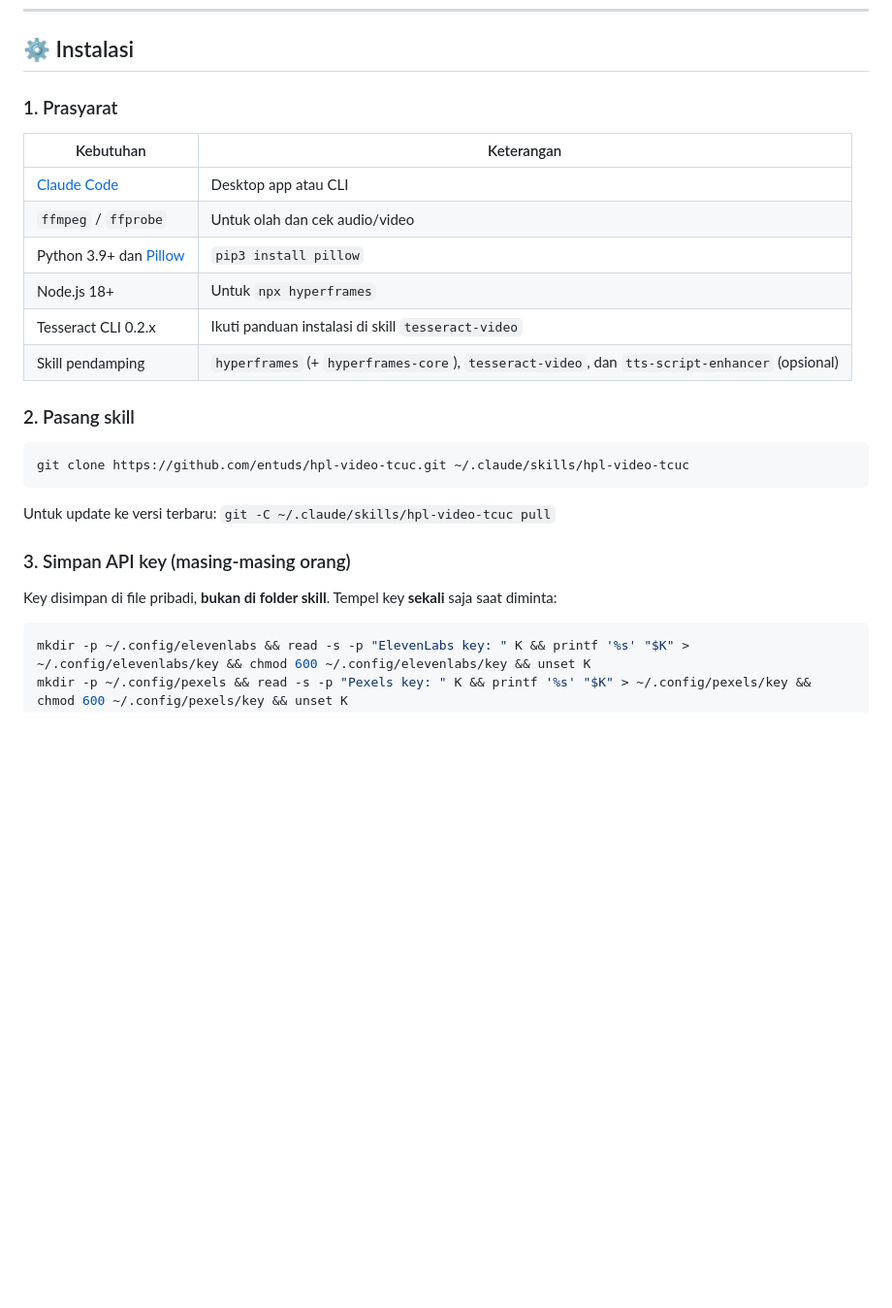
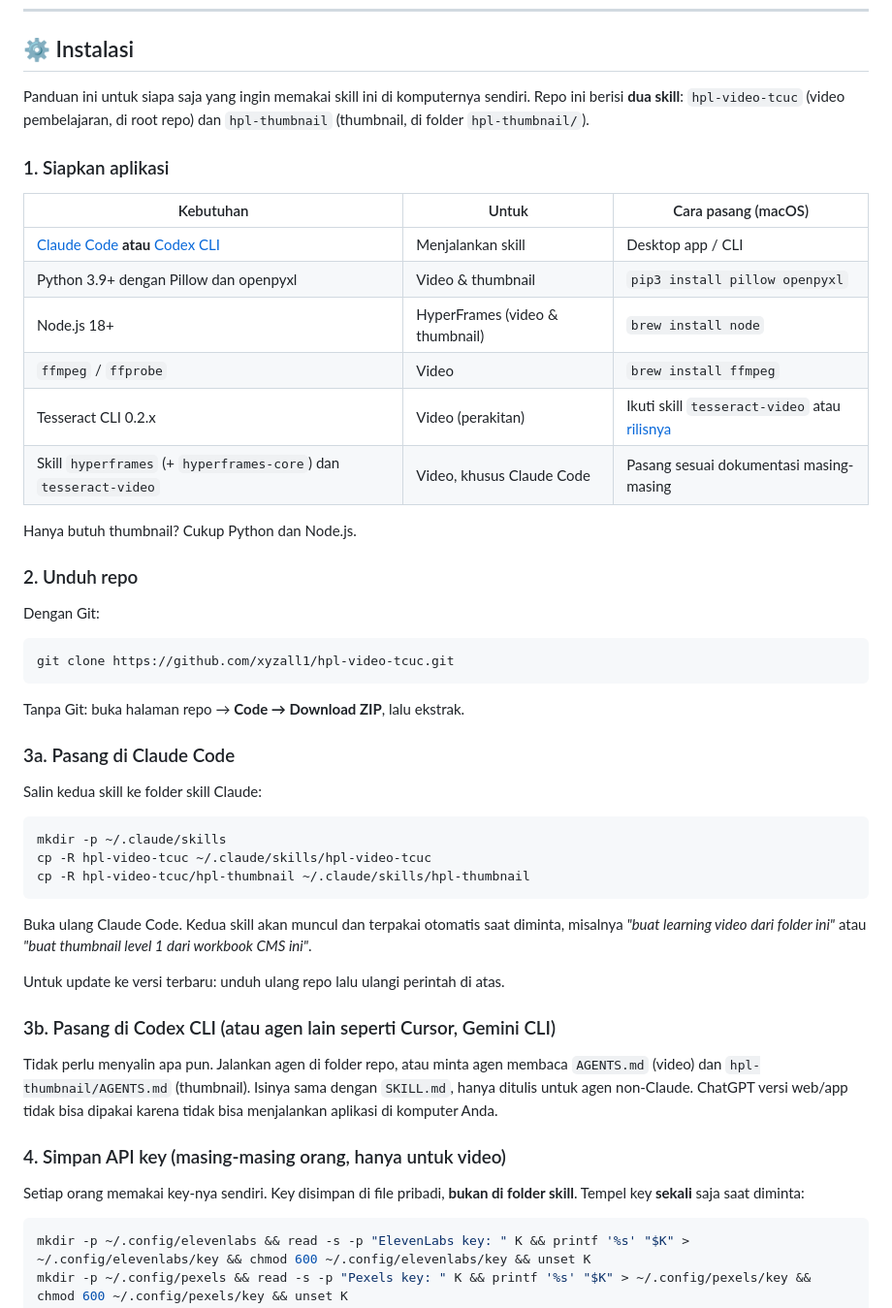
Before and after one commit to xyzall1/hpl-video-tcuc, a Markdown page: README.md, the part around one of its changes. Shown at 97% size. GitHub-like rendering; blank space fills up the shorter version.

Commit message:
README: step-by-step install guide for sharing (Claude Code, Codex, keys, voice, font)

````diff
--- a/README.md
+++ b/README.md
@@ -208,24 +208,43 @@ hpl-video-tcuc/
 
 ## ⚙️ Instalasi
 
-### 1. Prasyarat
-| Kebutuhan | Keterangan |
-|---|---|
-| [Claude Code](https://claude.com/claude-code) | Desktop app atau CLI |
-| `ffmpeg` / `ffprobe` | Untuk olah dan cek audio/video |
-| Python 3.9+ dan [Pillow](https://pypi.org/project/pillow/) | `pip3 install pillow` |
-| Node.js 18+ | Untuk `npx hyperframes` |
-| Tesseract CLI 0.2.x | Ikuti panduan instalasi di skill `tesseract-video` |
-| Skill pendamping | `hyperframes` (+ `hyperframes-core`), `tesseract-video`, dan `tts-script-enhancer` (opsional) |
+Panduan ini untuk siapa saja yang ingin memakai skill ini di komputernya sendiri. Repo ini berisi **dua skill**: `hpl-video-tcuc` (video pembelajaran, di root repo) dan `hpl-thumbnail` (thumbnail, di folder `hpl-thumbnail/`).
 
-### 2. Pasang skill
+### 1. Siapkan aplikasi
+| Kebutuhan | Untuk | Cara pasang (macOS) |
+|---|---|---|
+| [Claude Code](https://claude.com/claude-code) **atau** [Codex CLI](https://github.com/openai/codex) | Menjalankan skill | Desktop app / CLI |
+| Python 3.9+ dengan Pillow dan openpyxl | Video & thumbnail | `pip3 install pillow openpyxl` |
+| Node.js 18+ | HyperFrames (video & thumbnail) | `brew install node` |
+| `ffmpeg` / `ffprobe` | Video | `brew install ffmpeg` |
+| Tesseract CLI 0.2.x | Video (perakitan) | Ikuti skill `tesseract-video` atau [rilisnya](https://github.com/mirage-hq/tesseract) |
+| Skill `hyperframes` (+ `hyperframes-core`) dan `tesseract-video` | Video, khusus Claude Code | Pasang sesuai dokumentasi masing-masing |
+
+Hanya butuh thumbnail? Cukup Python dan Node.js.
+
+### 2. Unduh repo
+Dengan Git:
 ```bash
-git clone https://github.com/entuds/hpl-video-tcuc.git ~/.claude/skills/hpl-video-tcuc
+git clone https://github.com/xyzall1/hpl-video-tcuc.git
 ```
-Untuk update ke versi terbaru: `git -C ~/.claude/skills/hpl-video-tcuc pull`
+Tanpa Git: buka halaman repo → **Code → Download ZIP**, lalu ekstrak.
 
-### 3. Simpan API key (masing-masing orang)
-Key disimpan di file pribadi, **bukan di folder skill**. Tempel key **sekali** saja saat diminta:
+### 3a. Pasang di Claude Code
+Salin kedua skill ke folder skill Claude:
+```bash
+mkdir -p ~/.claude/skills
+cp -R hpl-video-tcuc ~/.claude/skills/hpl-video-tcuc
+cp -R hpl-video-tcuc/hpl-thumbnail ~/.claude/skills/hpl-thumbnail
+```
+Buka ulang Claude Code. Kedua skill akan muncul dan terpakai otomatis saat diminta, misalnya *"buat learning video dari folder ini"* atau *"buat thumbnail level 1 dari workbook CMS ini"*.
+
+Untuk update ke versi terbaru: unduh ulang repo lalu ulangi perintah di atas.
+
+### 3b. Pasang di Codex CLI (atau agen lain seperti Cursor, Gemini CLI)
+Tidak perlu menyalin apa pun. Jalankan agen di folder repo, atau minta agen membaca `AGENTS.md` (video) dan `hpl-thumbnail/AGENTS.md` (thumbnail). Isinya sama dengan `SKILL.md`, hanya ditulis untuk agen non-Claude. ChatGPT versi web/app tidak bisa dipakai karena tidak bisa menjalankan aplikasi di komputer Anda.
+
+### 4. Simpan API key (masing-masing orang, hanya untuk video)
+Setiap orang memakai key-nya sendiri. Key disimpan di file pribadi, **bukan di folder skill**. Tempel key **sekali** saja saat diminta:
 ```bash
 mkdir -p ~/.config/elevenlabs && read -s -p "ElevenLabs key: " K && printf '%s' "$K" > ~/.config/elevenlabs/key && chmod 600 ~/.config/elevenlabs/key && unset K
 mkdir -p ~/.config/pexels && read -s -p "Pexels key: " K && printf '%s' "$K" > ~/.config/pexels/key && chmod 600 ~/.config/pexels/key && unset K
````
Also changed, not shown: other parts of README.md (+24 -1 lines).
